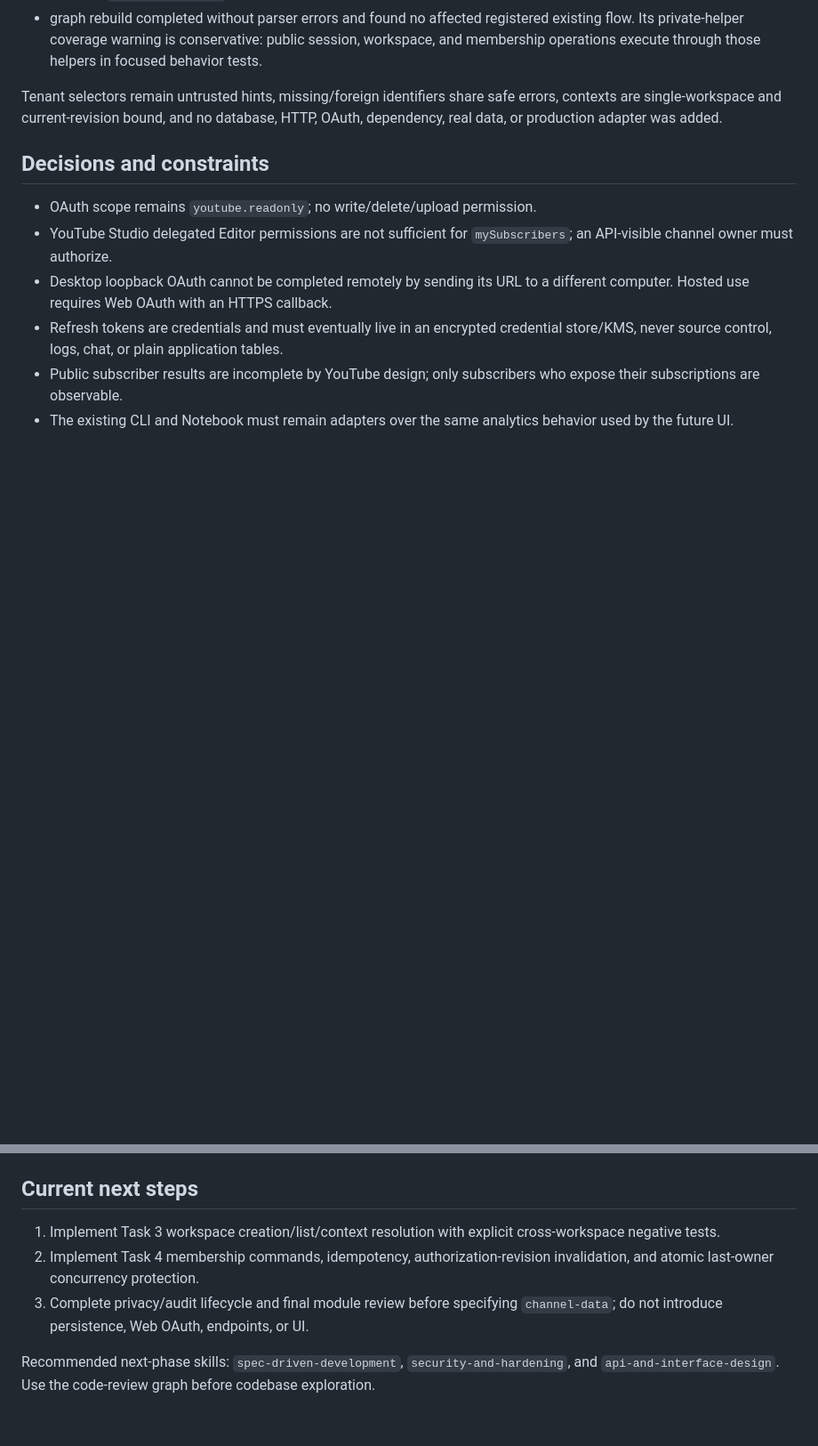
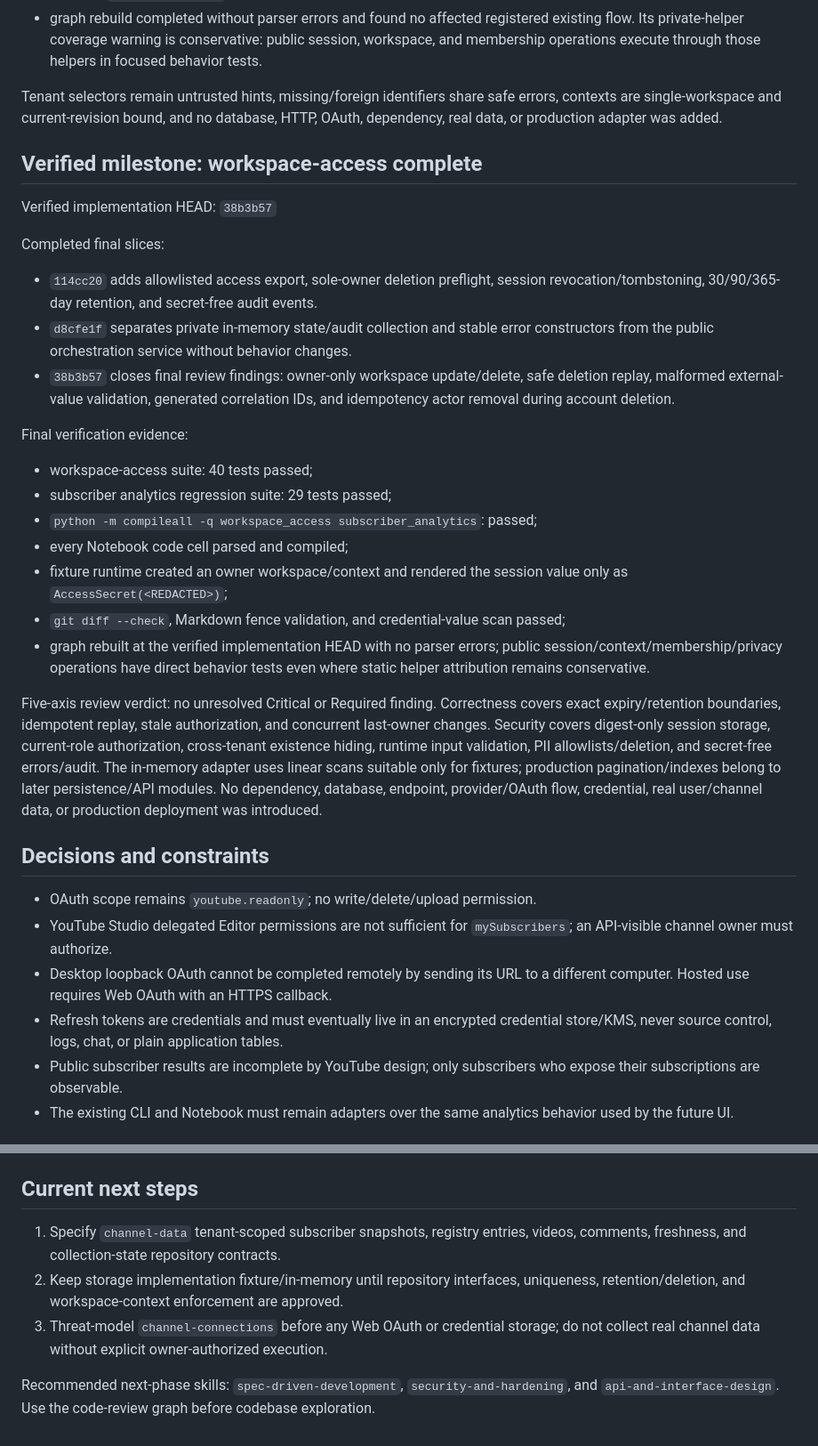
Before and after one commit to TroroOrosi/youtube-network-analysis, a Markdown page: .agents/progress/youtube-analysis-app.md, 2 parts joined by grey strips. Shown at 89% size. Drawn GitHub-style; blank space fills up the shorter version.

Commit message:
docs(workspace-access): document completed access boundary

```diff
--- a/.agents/progress/youtube-analysis-app.md
+++ b/.agents/progress/youtube-analysis-app.md
@@ -179,6 +179,45 @@ Tenant selectors remain untrusted hints, missing/foreign identifiers share safe
 errors, contexts are single-workspace and current-revision bound, and no
 database, HTTP, OAuth, dependency, real data, or production adapter was added.
 
+## Verified milestone: workspace-access complete
+
+Verified implementation HEAD: `38b3b57`
+
+Completed final slices:
+
+- `114cc20` adds allowlisted access export, sole-owner deletion preflight,
+  session revocation/tombstoning, 30/90/365-day retention, and secret-free audit
+  events.
+- `d8cfe1f` separates private in-memory state/audit collection and stable error
+  constructors from the public orchestration service without behavior changes.
+- `38b3b57` closes final review findings: owner-only workspace update/delete,
+  safe deletion replay, malformed external-value validation, generated
+  correlation IDs, and idempotency actor removal during account deletion.
+
+Final verification evidence:
+
+- workspace-access suite: 40 tests passed;
+- subscriber analytics regression suite: 29 tests passed;
+- `python -m compileall -q workspace_access subscriber_analytics`: passed;
+- every Notebook code cell parsed and compiled;
+- fixture runtime created an owner workspace/context and rendered the session
+  value only as `AccessSecret(<REDACTED>)`;
+- `git diff --check`, Markdown fence validation, and credential-value scan
+  passed;
+- graph rebuilt at the verified implementation HEAD with no parser errors;
+  public session/context/membership/privacy operations have direct behavior
+  tests even where static helper attribution remains conservative.
+
+Five-axis review verdict: no unresolved Critical or Required finding.
+Correctness covers exact expiry/retention boundaries, idempotent replay, stale
+authorization, and concurrent last-owner changes. Security covers digest-only
+session storage, current-role authorization, cross-tenant existence hiding,
+runtime input validation, PII allowlists/deletion, and secret-free errors/audit.
+The in-memory adapter uses linear scans suitable only for fixtures; production
+pagination/indexes belong to later persistence/API modules. No dependency,
+database, endpoint, provider/OAuth flow, credential, real user/channel data, or
+production deployment was introduced.
+
 ## Decisions and constraints
 
 - OAuth scope remains `youtube.readonly`; no write/delete/upload permission.
@@ -212,12 +251,13 @@ before OAuth/token persistence.
 
 ## Current next steps
 
-1. Implement Task 3 workspace creation/list/context resolution with explicit
-   cross-workspace negative tests.
-2. Implement Task 4 membership commands, idempotency, authorization-revision
-   invalidation, and atomic last-owner concurrency protection.
-3. Complete privacy/audit lifecycle and final module review before specifying
-   `channel-data`; do not introduce persistence, Web OAuth, endpoints, or UI.
+1. Specify `channel-data` tenant-scoped subscriber snapshots, registry entries,
+   videos, comments, freshness, and collection-state repository contracts.
+2. Keep storage implementation fixture/in-memory until repository interfaces,
+   uniqueness, retention/deletion, and workspace-context enforcement are
+   approved.
+3. Threat-model `channel-connections` before any Web OAuth or credential storage;
+   do not collect real channel data without explicit owner-authorized execution.
 
 Recommended next-phase skills: `spec-driven-development`,
 `security-and-hardening`, and `api-and-interface-design`. Use the code-review
```
Also changed, not shown: tasks/todo.md (+10 -10 lines), workspace_access/README.md (added, +128 -0 lines).
